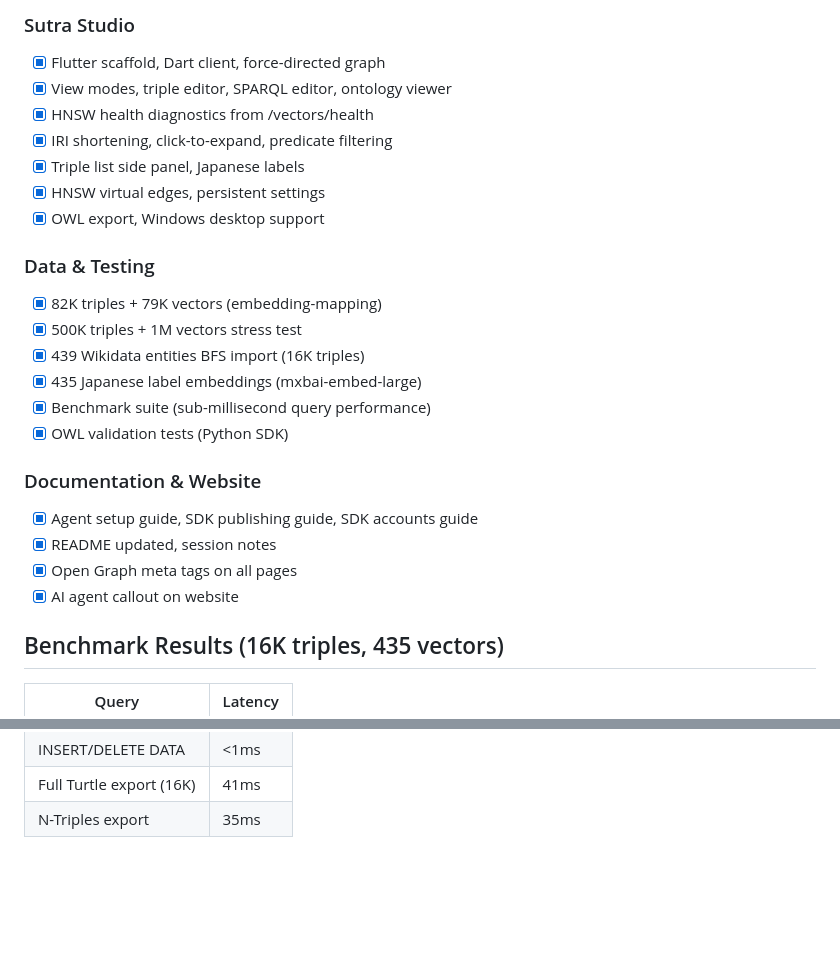
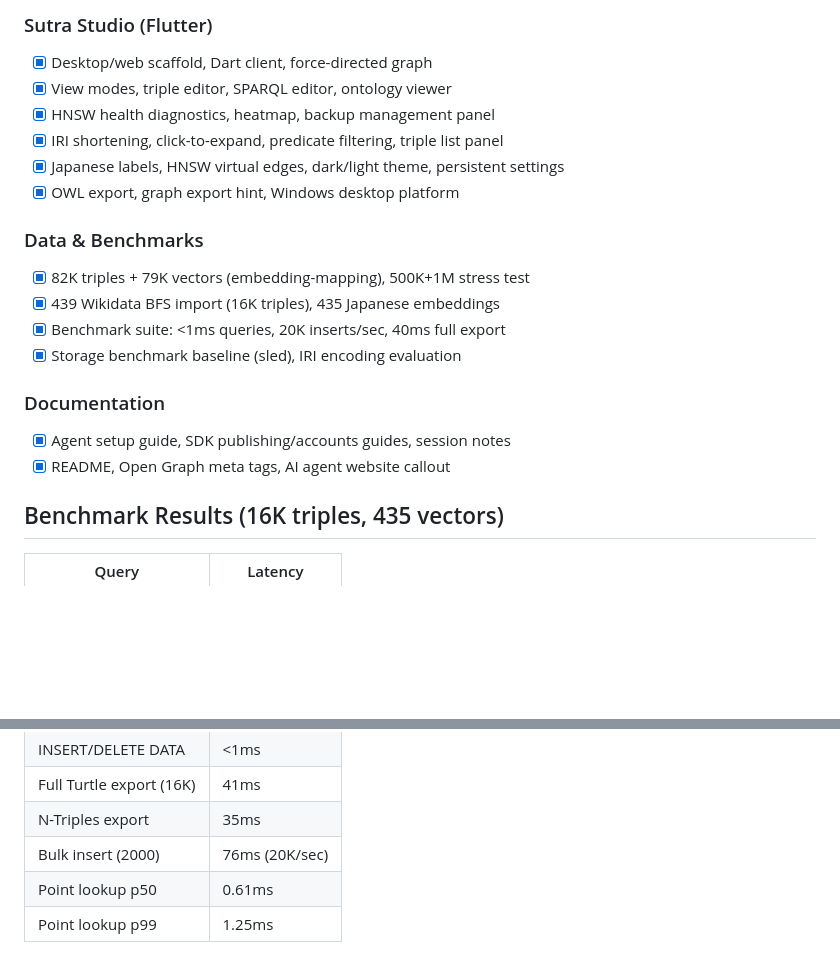
Before and after one commit to EmmaLeonhart/SutraDB, a Markdown page: TODO.md, 2 parts joined by grey strips. GitHub-like rendering; folded sections open; blank space fills up the shorter version.

```diff
--- a/TODO.md
+++ b/TODO.md
@@ -126,26 +70,21 @@
 
-### Sutra Studio
-- [x] Flutter scaffold, Dart client, force-directed graph
+### Sutra Studio (Flutter)
+- [x] Desktop/web scaffold, Dart client, force-directed graph
 - [x] View modes, triple editor, SPARQL editor, ontology viewer
-- [x] HNSW health diagnostics from /vectors/health
-- [x] IRI shortening, click-to-expand, predicate filtering
-- [x] Triple list side panel, Japanese labels
-- [x] HNSW virtual edges, persistent settings
-- [x] OWL export, Windows desktop support
+- [x] HNSW health diagnostics, heatmap, backup management panel
+- [x] IRI shortening, click-to-expand, predicate filtering, triple list panel
+- [x] Japanese labels, HNSW virtual edges, dark/light theme, persistent settings
+- [x] OWL export, graph export hint, Windows desktop platform
 
-### Data & Testing
-- [x] 82K triples + 79K vectors (embedding-mapping)
-- [x] 500K triples + 1M vectors stress test
-- [x] 439 Wikidata entities BFS import (16K triples)
-- [x] 435 Japanese label embeddings (mxbai-embed-large)
-- [x] Benchmark suite (sub-millisecond query performance)
-- [x] OWL validation tests (Python SDK)
+### Data & Benchmarks
+- [x] 82K triples + 79K vectors (embedding-mapping), 500K+1M stress test
+- [x] 439 Wikidata BFS import (16K triples), 435 Japanese embeddings
+- [x] Benchmark suite: <1ms queries, 20K inserts/sec, 40ms full export
+- [x] Storage benchmark baseline (sled), IRI encoding evaluation
 
-### Documentation & Website
-- [x] Agent setup guide, SDK publishing guide, SDK accounts guide
-- [x] README updated, session notes
-- [x] Open Graph meta tags on all pages
-- [x] AI agent callout on website
+### Documentation
+- [x] Agent setup guide, SDK publishing/accounts guides, session notes
+- [x] README, Open Graph meta tags, AI agent website callout
 
 </details>
 
@@ -163,3 +102,6 @@
 | INSERT/DELETE DATA | <1ms |
 | Full Turtle export (16K) | 41ms |
 | N-Triples export | 35ms |
+| Bulk insert (2000) | 76ms (20K/sec) |
+| Point lookup p50 | 0.61ms |
+| Point lookup p99 | 1.25ms |
```
Also changed, not shown: other parts of TODO.md (+31 -87 lines).
